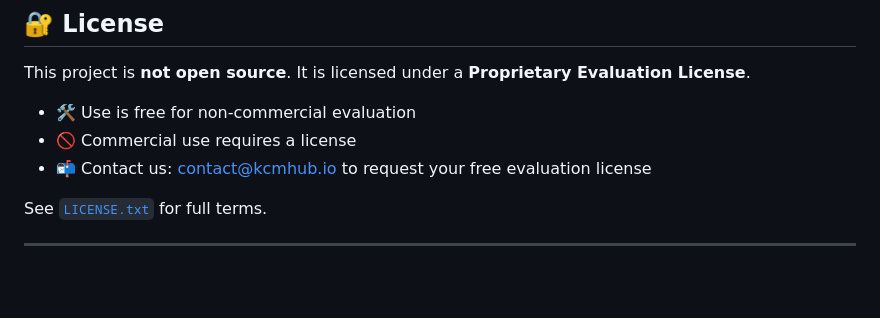
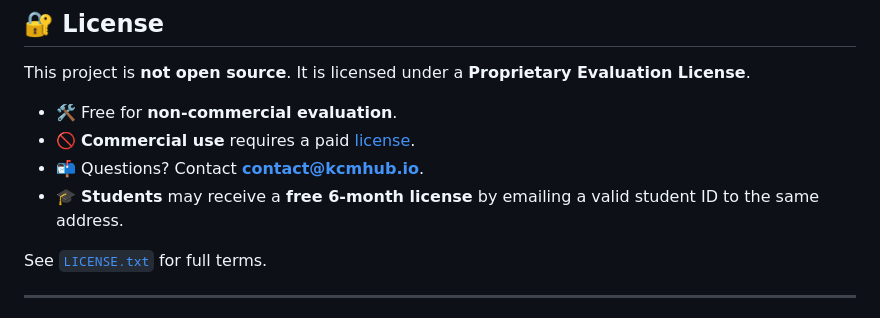
Before and after one commit to kcmhub/KCM, a Markdown page: README.md, the part around the change. Rendered like a GitHub page; blank space fills up the shorter version.

```diff
--- a/README.md
+++ b/README.md
@@ -62,9 +62,11 @@ You can override defaults using a `.env` file or directly in your environment.
 
 This project is **not open source**. It is licensed under a **Proprietary Evaluation License**.
 
-* 🛠️ Use is free for non-commercial evaluation
-* 🚫 Commercial use requires a license
-* 📬 Contact us: [contact@kcmhub.io](mailto:contact@kcmhub.io) to request your free evaluation license
+- 🛠️ Free for **non-commercial evaluation**.
+- 🚫 **Commercial use** requires a paid [license](https://kcmhub.io/pricing.html).
+- 📬 Questions? Contact **contact@kcmhub.io**.
+- 🎓 **Students** may receive a **free 6-month license** by emailing a valid student ID to the same address.
+
 
 See [`LICENSE.txt`](./LICENSE.txt) for full terms.
 
```
